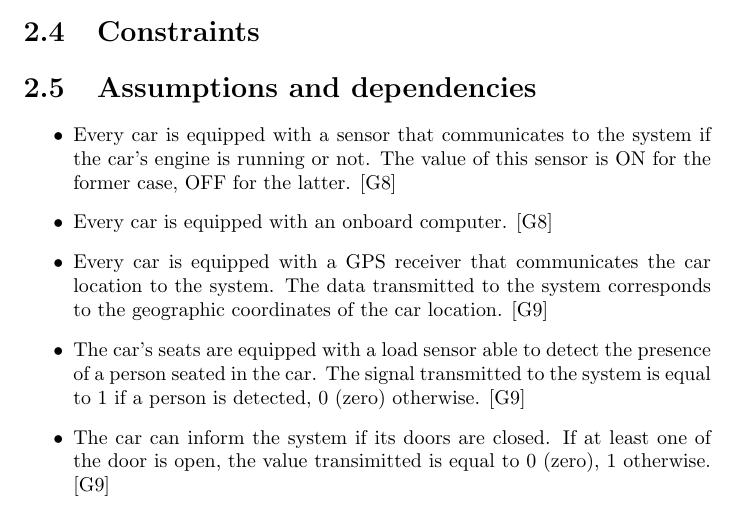
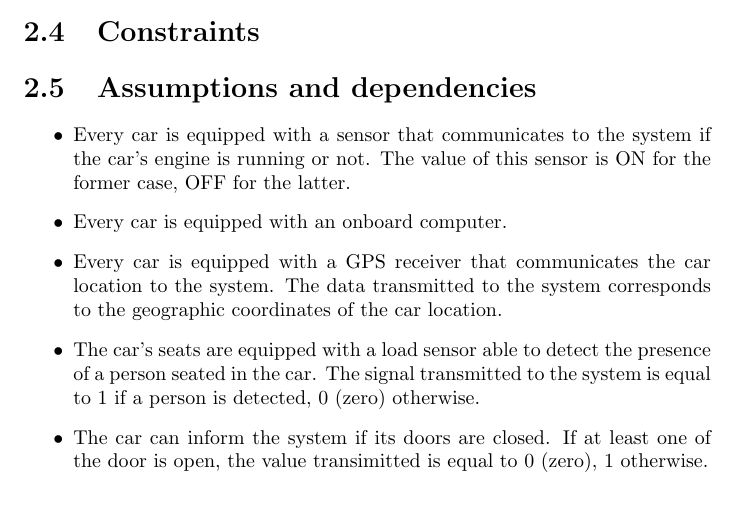
Before and after one commit to rpressiani/se2-project-2016, a LaTeX document (RASD/main.tex, which reads RASD/chapters/ch2/sections/2-5-assumptions-dependencies.tex): part of page 7 of 14, cut so that both start at the same text. Compiled offline with pdfLaTeX.

Commit message:
Remove goal relationship from assumptions

```diff
--- a/RASD/chapters/ch2/sections/2-5-assumptions-dependencies.tex
+++ b/RASD/chapters/ch2/sections/2-5-assumptions-dependencies.tex
@@ -1,9 +1,9 @@
 \section{Assumptions and dependencies}
 
 \begin{itemize}
-	\item Every car is equipped with a sensor that communicates to the system if the car's engine is running or not. The value of this sensor is ON for the former case, OFF for the latter. [G8]
-	\item Every car is equipped with an onboard computer. [G8]
-	\item Every car is equipped with a GPS receiver that communicates the car location to the system. The data transmitted to the system corresponds to the geographic coordinates of the car location. [G9]
-	\item The car's seats are equipped with a load sensor able to detect the presence of a person seated in the car. The signal transmitted to the system is equal to 1 if a person is detected, 0 (zero) otherwise. [G9]
-	\item The car can inform the system if its doors are closed. If at least one of the door is open, the value transimitted is equal to 0 (zero), 1 otherwise. [G9]
+	\item Every car is equipped with a sensor that communicates to the system if the car's engine is running or not. The value of this sensor is ON for the former case, OFF for the latter.
+	\item Every car is equipped with an onboard computer.
+	\item Every car is equipped with a GPS receiver that communicates the car location to the system. The data transmitted to the system corresponds to the geographic coordinates of the car location.
+	\item The car's seats are equipped with a load sensor able to detect the presence of a person seated in the car. The signal transmitted to the system is equal to 1 if a person is detected, 0 (zero) otherwise.
+	\item The car can inform the system if its doors are closed. If at least one of the door is open, the value transimitted is equal to 0 (zero), 1 otherwise.
 \end{itemize}
```
